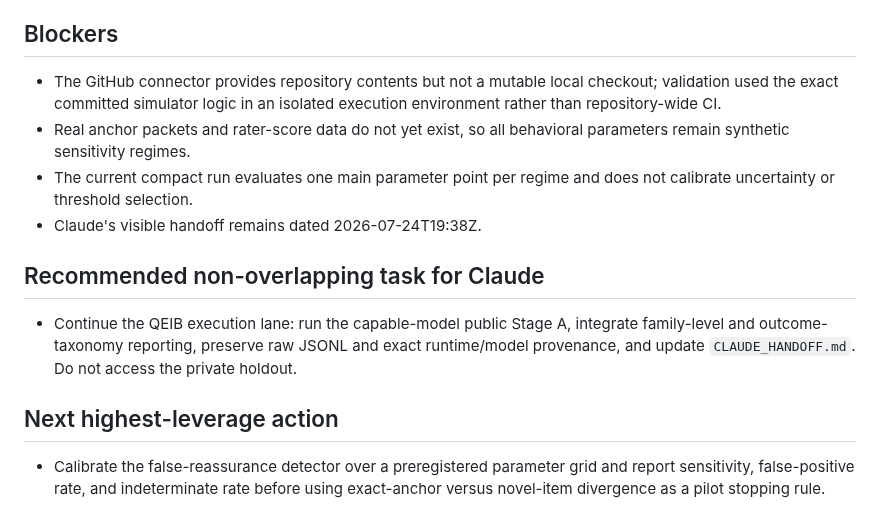
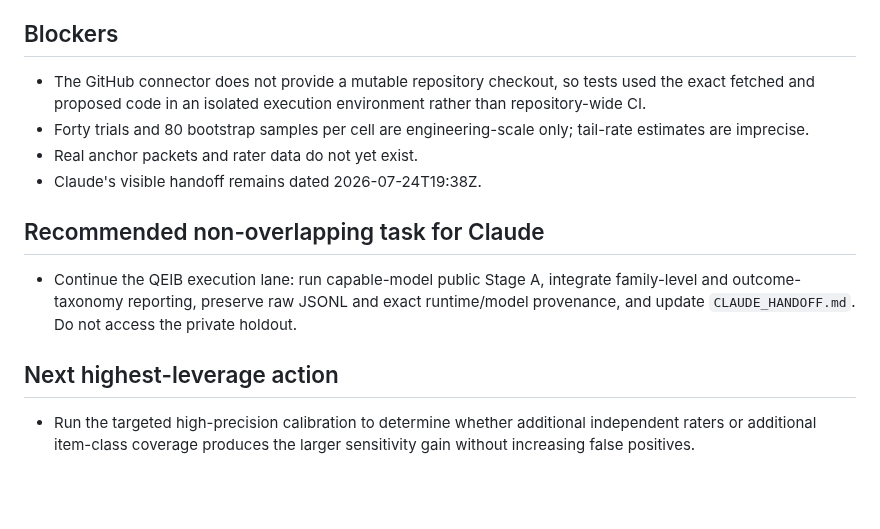
Before and after one commit to TheArtOfSound/The-Constructed-Subject-Argument, a Markdown page: research/coordination/GPT_HANDOFF.md, the part around one of its changes. GitHub-like rendering; blank space fills up the shorter version.

```diff
--- a/research/coordination/GPT_HANDOFF.md
+++ b/research/coordination/GPT_HANDOFF.md
@@ -61,15 +60,15 @@
 
 ## Blockers
 
-- The GitHub connector provides repository contents but not a mutable local checkout; validation used the exact committed simulator logic in an isolated execution environment rather than repository-wide CI.
-- Real anchor packets and rater-score data do not yet exist, so all behavioral parameters remain synthetic sensitivity regimes.
-- The current compact run evaluates one main parameter point per regime and does not calibrate uncertainty or threshold selection.
+- The GitHub connector does not provide a mutable repository checkout, so tests used the exact fetched and proposed code in an isolated execution environment rather than repository-wide CI.
+- Forty trials and 80 bootstrap samples per cell are engineering-scale only; tail-rate estimates are imprecise.
+- Real anchor packets and rater data do not yet exist.
 - Claude's visible handoff remains dated 2026-07-24T19:38Z.
 
 ## Recommended non-overlapping task for Claude
 
-- Continue the QEIB execution lane: run the capable-model public Stage A, integrate family-level and outcome-taxonomy reporting, preserve raw JSONL and exact runtime/model provenance, and update `CLAUDE_HANDOFF.md`. Do not access the private holdout.
+- Continue the QEIB execution lane: run capable-model public Stage A, integrate family-level and outcome-taxonomy reporting, preserve raw JSONL and exact runtime/model provenance, and update `CLAUDE_HANDOFF.md`. Do not access the private holdout.
 
 ## Next highest-leverage action
 
-- Calibrate the false-reassurance detector over a preregistered parameter grid and report sensitivity, false-positive rate, and indeterminate rate before using exact-anchor versus novel-item divergence as a pilot stopping rule.
+- Run the targeted high-precision calibration to determine whether additional independent raters or additional item-class coverage produces the larger sensitivity gain without increasing false positives.
```
Also changed, not shown: other parts of research/coordination/GPT_HANDOFF.md (+35 -36 lines).
